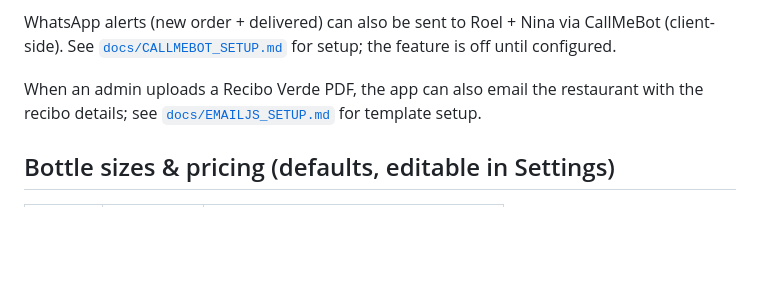
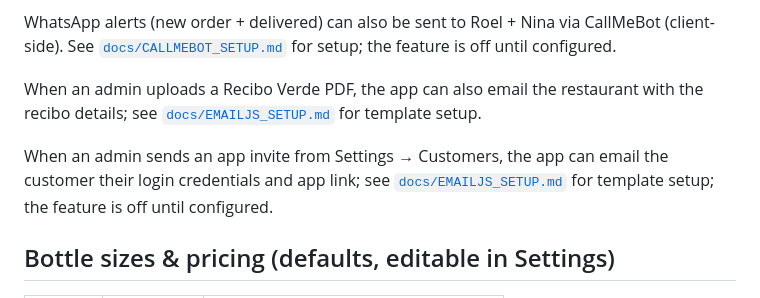
Before and after one commit to roel-heremans/kombucha-orders-app, a Markdown page: README.md, the part around the change. Rendered like a GitHub page; blank space fills up the shorter version.

Commit message:
Add app-invite email to README.md Order notifications section
Document the app-invite email feature in README.md alongside the
existing recibo-upload and order-notification entries, pointing to
the EMAILJS_SETUP.md documentation for template configuration.

Co-Authored-By: Claude Opus 5 (1M context) <noreply@anthropic.com>

```diff
--- a/README.md
+++ b/README.md
@@ -52,6 +52,8 @@ CallMeBot (client-side). See [`docs/CALLMEBOT_SETUP.md`](docs/CALLMEBOT_SETUP.md
 for setup; the feature is off until configured.
 
 When an admin uploads a Recibo Verde PDF, the app can also email the restaurant with the recibo details; see [`docs/EMAILJS_SETUP.md`](docs/EMAILJS_SETUP.md) for template setup.
+
+When an admin sends an app invite from Settings → Customers, the app can email the customer their login credentials and app link; see [`docs/EMAILJS_SETUP.md`](docs/EMAILJS_SETUP.md) for template setup; the feature is off until configured.
 
 ## Bottle sizes & pricing (defaults, editable in Settings)
 
```
